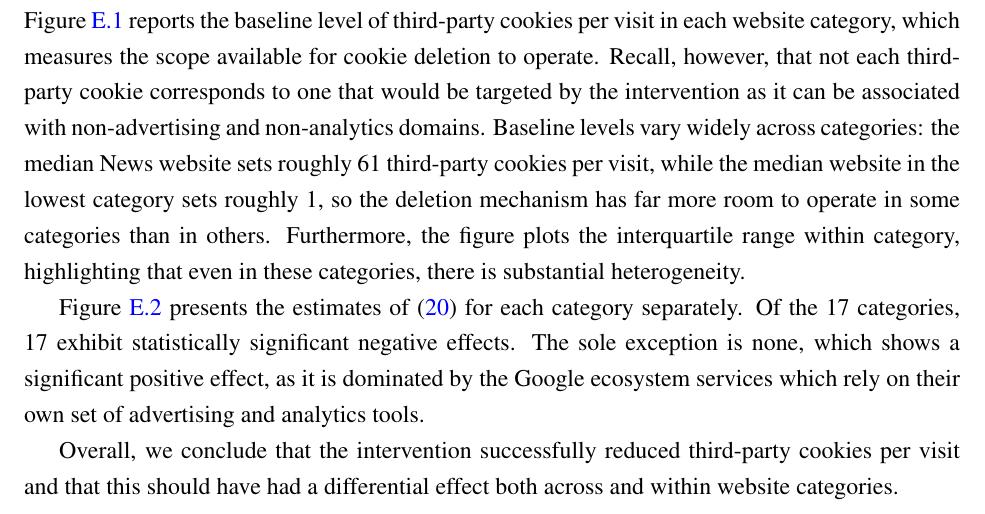
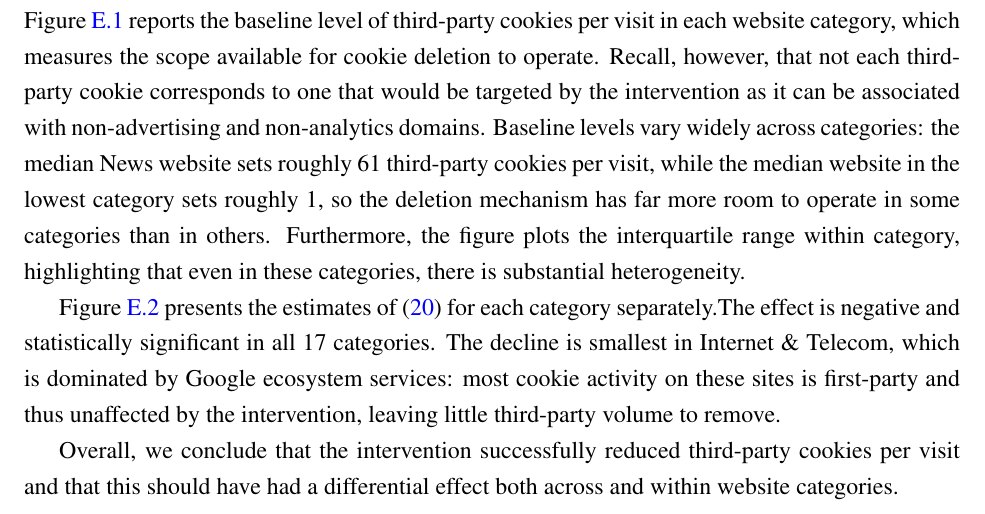
Before and after one commit to rawls238/privacy_experiment_analysis, a LaTeX paper (main_v2.tex): part of page 74 of 91, cut so that both start at the same text. Compiled offline with pdfLaTeX.

Commit message:
Updates from Overleaf

```diff
--- a/main_v2.tex
+++ b/main_v2.tex
@@ -1405,8 +1407,7 @@ Table~\ref{tab:cookie_deletion_did} reports the regression results for two depen
 
 We next document that heterogeneity within and across categories in terms of the impact of the intervention. We begin by documenting baseline differences within and across website categories: Figure~\ref{fig:cpv_baseline_by_category} reports the baseline level of third-party cookies per visit in each website category, which measures the scope available for cookie deletion to operate. Recall, however, that not each third-party cookie corresponds to one that would be targeted by the intervention as it can be associated with non-advertising and non-analytics domains. Baseline levels vary widely across categories: the median News website sets roughly \baseCatTopMedCpv{} third-party cookies per visit, while the median website in the lowest category sets roughly \baseCatBottomMedCpv{}, so the deletion mechanism has far more room to operate in some categories than in others. Furthermore, the figure plots the interquartile range within category, highlighting that even in these categories, there is substantial heterogeneity.
 
-Figure~\ref{fig:deletion_by_category} presents the estimates of \eqref{eq:cookie_deletion_did} for each category separately. Of the \nCpvCategories{} categories, \nSigNegCpvCategories{} exhibit statistically significant negative effects. The sole exception is \sigPosCpvCategory{}, which shows a significant positive effect, as it is dominated by the Google ecosystem services which rely on their own set of advertising and analytics tools.
-
+Figure~\ref{fig:deletion_by_category} presents the estimates of \eqref{eq:cookie_deletion_did} for each category separately.The effect is negative and statistically significant in all \nCpvCategories{} categories. The decline is smallest in Internet \& Telecom, which is dominated by Google ecosystem services: most cookie activity on these sites is first-party and thus unaffected by the intervention, leaving little third-party volume to remove.
 
 Overall, we conclude that the intervention successfully reduced third-party cookies per visit and that this should have had a differential effect both across and within website categories.
 
```
Also changed, not shown: main_v2.tex (3 more changed lines).
